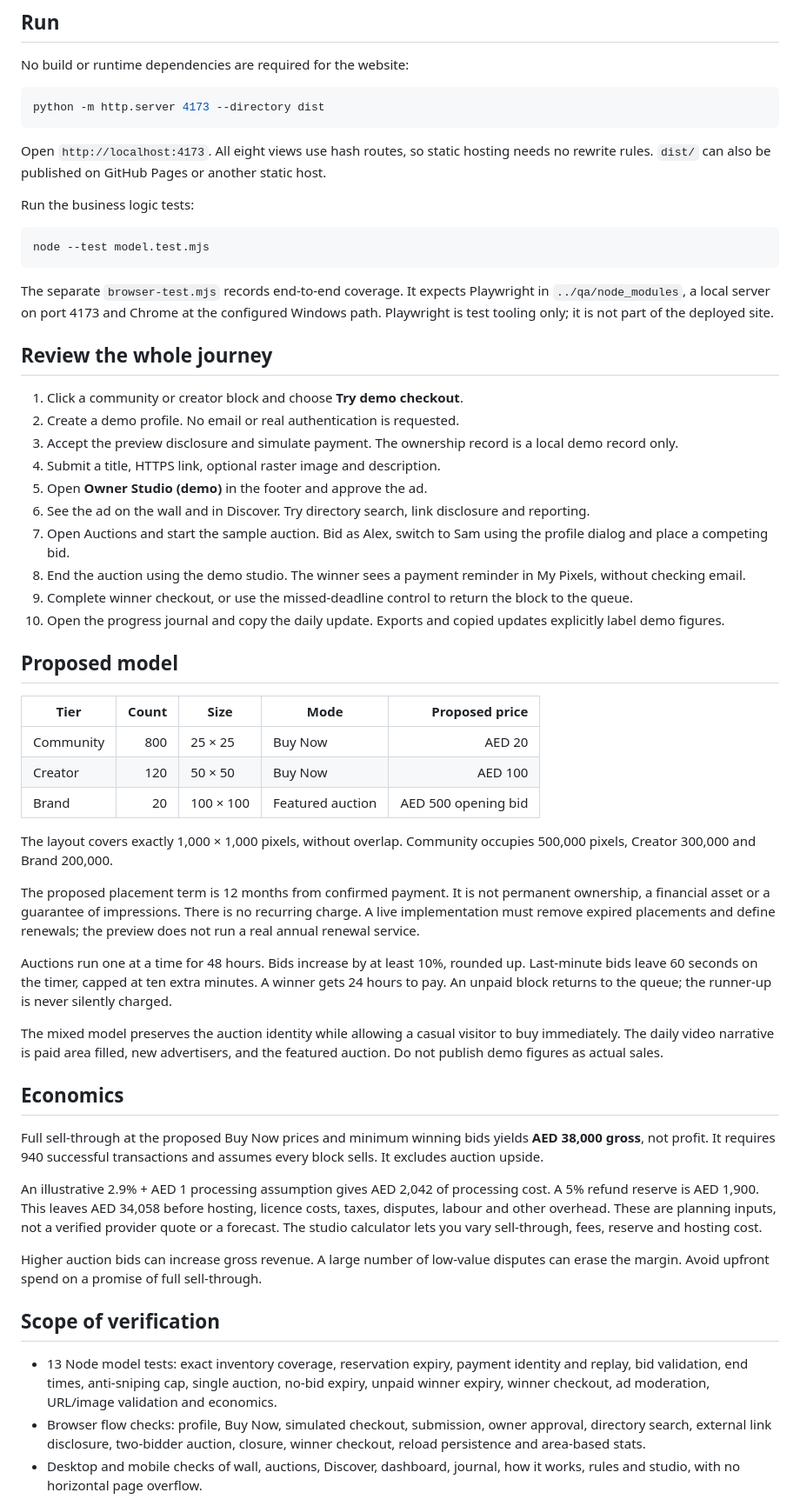
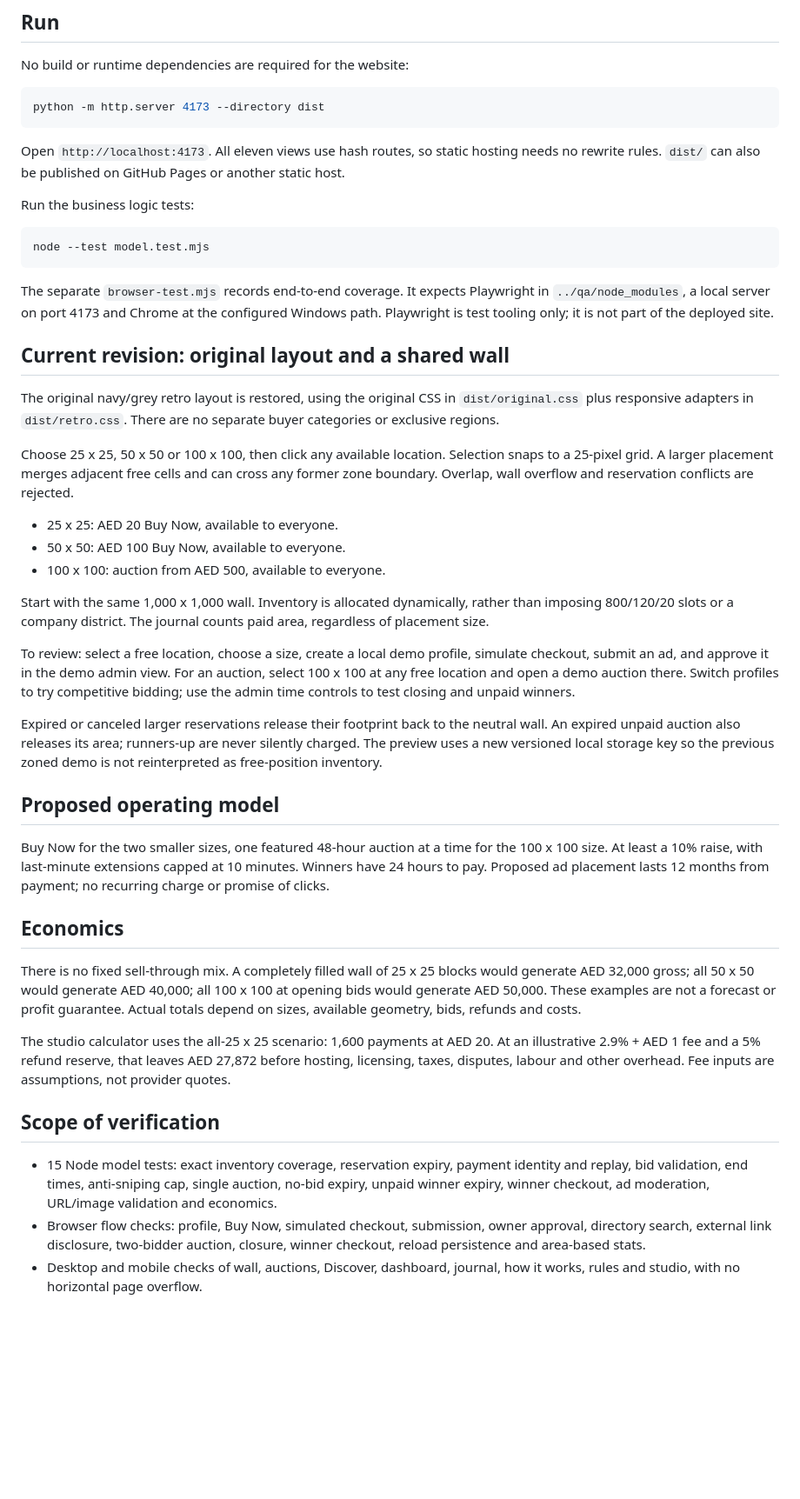
Before and after one commit to ANSHUMANTheOne/money, a Markdown page: next/REVIEW.md, the part around the change. Shown at 87% size. GitHub-like rendering; blank space fills up the shorter version.

Commit message:
Support shared-wall placement: README.md

````diff
--- a/next/REVIEW.md
+++ b/next/REVIEW.md
@@ -12,7 +12,7 @@ No build or runtime dependencies are required for the website:
 python -m http.server 4173 --directory dist
 ```
 
-Open `http://localhost:4173`. All eight views use hash routes, so static hosting needs no rewrite rules. `dist/` can also be published on GitHub Pages or another static host.
+Open `http://localhost:4173`. All eleven views use hash routes, so static hosting needs no rewrite rules. `dist/` can also be published on GitHub Pages or another static host.
 
 Run the business logic tests:
 
@@ -22,46 +22,35 @@ node --test model.test.mjs
 
 The separate `browser-test.mjs` records end-to-end coverage. It expects Playwright in `../qa/node_modules`, a local server on port 4173 and Chrome at the configured Windows path. Playwright is test tooling only; it is not part of the deployed site.
 
-## Review the whole journey
+## Current revision: original layout and a shared wall
 
-1. Click a community or creator block and choose **Try demo checkout**.
-2. Create a demo profile. No email or real authentication is requested.
-3. Accept the preview disclosure and simulate payment. The ownership record is a local demo record only.
-4. Submit a title, HTTPS link, optional raster image and description.
-5. Open **Owner Studio (demo)** in the footer and approve the ad.
-6. See the ad on the wall and in Discover. Try directory search, link disclosure and reporting.
-7. Open Auctions and start the sample auction. Bid as Alex, switch to Sam using the profile dialog and place a competing bid.
-8. End the auction using the demo studio. The winner sees a payment reminder in My Pixels, without checking email.
-9. Complete winner checkout, or use the missed-deadline control to return the block to the queue.
-10. Open the progress journal and copy the daily update. Exports and copied updates explicitly label demo figures.
+The original navy/grey retro layout is restored, using the original CSS in `dist/original.css` plus responsive adapters in `dist/retro.css`. There are no separate buyer categories or exclusive regions.
 
-## Proposed model
+Choose 25 x 25, 50 x 50 or 100 x 100, then click any available location. Selection snaps to a 25-pixel grid. A larger placement merges adjacent free cells and can cross any former zone boundary. Overlap, wall overflow and reservation conflicts are rejected.
 
-| Tier | Count | Size | Mode | Proposed price |
-| --- | ---: | --- | --- | ---: |
-| Community | 800 | 25 × 25 | Buy Now | AED 20 |
-| Creator | 120 | 50 × 50 | Buy Now | AED 100 |
-| Brand | 20 | 100 × 100 | Featured auction | AED 500 opening bid |
+- 25 x 25: AED 20 Buy Now, available to everyone.
+- 50 x 50: AED 100 Buy Now, available to everyone.
+- 100 x 100: auction from AED 500, available to everyone.
 
-The layout covers exactly 1,000 × 1,000 pixels, without overlap. Community occupies 500,000 pixels, Creator 300,000 and Brand 200,000.
+Start with the same 1,000 x 1,000 wall. Inventory is allocated dynamically, rather than imposing 800/120/20 slots or a company district. The journal counts paid area, regardless of placement size.
 
-The proposed placement term is 12 months from confirmed payment. It is not permanent ownership, a financial asset or a guarantee of impressions. There is no recurring charge. A live implementation must remove expired placements and define renewals; the preview does not run a real annual renewal service.
+To review: select a free location, choose a size, create a local demo profile, simulate checkout, submit an ad, and approve it in the demo admin view. For an auction, select 100 x 100 at any free location and open a demo auction there. Switch profiles to try competitive bidding; use the admin time controls to test closing and unpaid winners.
 
-Auctions run one at a time for 48 hours. Bids increase by at least 10%, rounded up. Last-minute bids leave 60 seconds on the timer, capped at ten extra minutes. A winner gets 24 hours to pay. An unpaid block returns to the queue; the runner-up is never silently charged.
+Expired or canceled larger reservations release their footprint back to the neutral wall. An expired unpaid auction also releases its area; runners-up are never silently charged. The preview uses a new versioned local storage key so the previous zoned demo is not reinterpreted as free-position inventory.
 
-The mixed model preserves the auction identity while allowing a casual visitor to buy immediately. The daily video narrative is paid area filled, new advertisers, and the featured auction. Do not publish demo figures as actual sales.
+## Proposed operating model
+
+Buy Now for the two smaller sizes, one featured 48-hour auction at a time for the 100 x 100 size. At least a 10% raise, with last-minute extensions capped at 10 minutes. Winners have 24 hours to pay. Proposed ad placement lasts 12 months from payment; no recurring charge or promise of clicks.
 
 ## Economics
 
-Full sell-through at the proposed Buy Now prices and minimum winning bids yields **AED 38,000 gross**, not profit. It requires 940 successful transactions and assumes every block sells. It excludes auction upside.
+There is no fixed sell-through mix. A completely filled wall of 25 x 25 blocks would generate AED 32,000 gross; all 50 x 50 would generate AED 40,000; all 100 x 100 at opening bids would generate AED 50,000. These examples are not a forecast or profit guarantee. Actual totals depend on sizes, available geometry, bids, refunds and costs.
 
-An illustrative 2.9% + AED 1 processing assumption gives AED 2,042 of processing cost. A 5% refund reserve is AED 1,900. This leaves AED 34,058 before hosting, licence costs, taxes, disputes, labour and other overhead. These are planning inputs, not a verified provider quote or a forecast. The studio calculator lets you vary sell-through, fees, reserve and hosting cost.
-
-Higher auction bids can increase gross revenue. A large number of low-value disputes can erase the margin. Avoid upfront spend on a promise of full sell-through.
+The studio calculator uses the all-25 x 25 scenario: 1,600 payments at AED 20. At an illustrative 2.9% + AED 1 fee and a 5% refund reserve, that leaves AED 27,872 before hosting, licensing, taxes, disputes, labour and other overhead. Fee inputs are assumptions, not provider quotes.
 
 ## Scope of verification
 
-- 13 Node model tests: exact inventory coverage, reservation expiry, payment identity and replay, bid validation, end times, anti-sniping cap, single auction, no-bid expiry, unpaid winner expiry, winner checkout, ad moderation, URL/image validation and economics.
+- 15 Node model tests: exact inventory coverage, reservation expiry, payment identity and replay, bid validation, end times, anti-sniping cap, single auction, no-bid expiry, unpaid winner expiry, winner checkout, ad moderation, URL/image validation and economics.
 - Browser flow checks: profile, Buy Now, simulated checkout, submission, owner approval, directory search, external link disclosure, two-bidder auction, closure, winner checkout, reload persistence and area-based stats.
 - Desktop and mobile checks of wall, auctions, Discover, dashboard, journal, how it works, rules and studio, with no horizontal page overflow.
 - Saved desktop and mobile screenshots were inspected.
````
